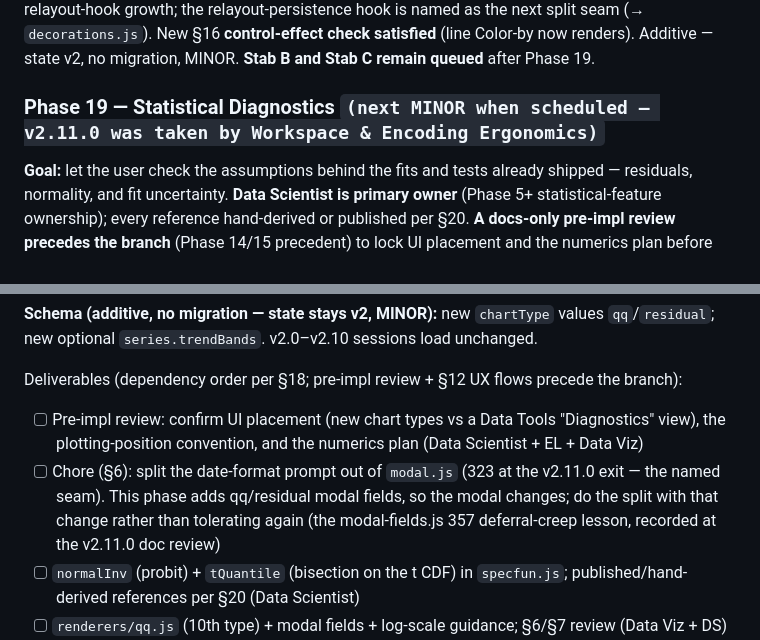
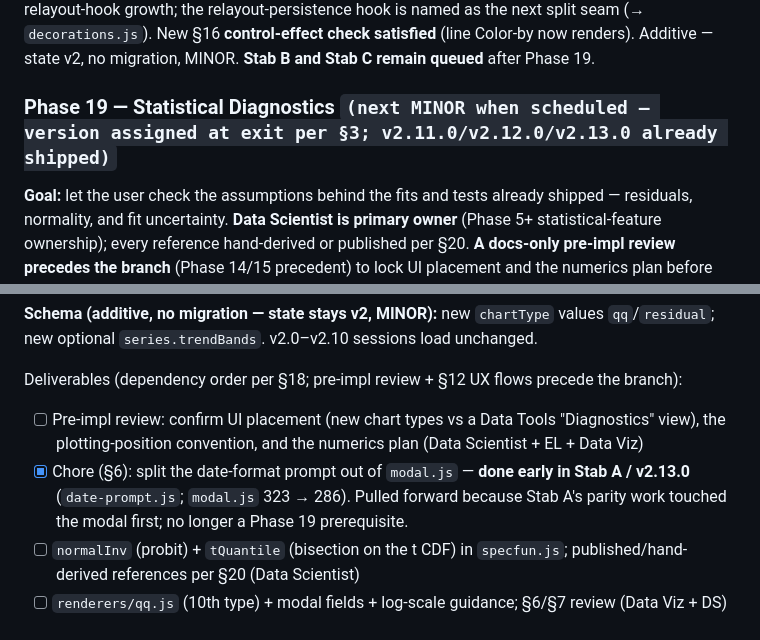
Before and after one commit to kalkisharma/datalab, a Markdown page: docs/PLANNING.md, 2 parts joined by grey strips. Drawn GitHub-style.

```diff
--- a/docs/PLANNING.md
+++ b/docs/PLANNING.md
@@ -804,7 +804,7 @@ A maintainer-commissioned full-team review of the scatter/line/parity renderers
 
 **Stab A exit — shipped `v2.13.0`** (ahead of Phase 19). Delivered: parity single-dataset compare + line color-by wired to per-category lines (the two 🔴); legend in-bounds clamp; parity-stats drag persistence (the annotation-in-export gap, root-caused to the relayout hook); SVG-rasterizes-WebGL notice; and the date-format prompt split to `date-prompt.js` (§6 — `modal.js` 323 → 286). Suite **183 + 7 BENCH** green (warm 15 ms, cold 627 ms, filter 45 ms, heap → baseline). **§6 sweep:** `index.html` 418 / `datatools.js` 304 (untouched) / `chart.js` **300** tolerated — chart.js is at the trigger after the relayout-hook growth; the relayout-persistence hook is named as the next split seam (→ `decorations.js`). New §16 **control-effect check satisfied** (line Color-by now renders). Additive — state v2, no migration, MINOR. **Stab B and Stab C remain queued** after Phase 19.
 
-### Phase 19 — Statistical Diagnostics `(next MINOR when scheduled — v2.11.0 was taken by Workspace & Encoding Ergonomics)`
+### Phase 19 — Statistical Diagnostics `(next MINOR when scheduled — version assigned at exit per §3; v2.11.0/v2.12.0/v2.13.0 already shipped)`
 **Goal:** let the user check the assumptions behind the fits and tests already shipped — residuals, normality, and fit uncertainty. **Data Scientist is primary owner** (Phase 5+ statistical-feature ownership); every reference hand-derived or published per §20. **A docs-only pre-impl review precedes the branch** (Phase 14/15 precedent) to lock UI placement and the numerics plan before any `src/` work.
 
 **Design decisions (team scoping session — provisional, pre-impl review confirms):**
@@ -817,7 +817,7 @@ A maintainer-commissioned full-team review of the scatter/line/parity renderers
 
 Deliverables (dependency order per §18; pre-impl review + §12 UX flows precede the branch):
 - [ ] Pre-impl review: confirm UI placement (new chart types vs a Data Tools "Diagnostics" view), the plotting-position convention, and the numerics plan (Data Scientist + EL + Data Viz)
-- [ ] Chore (§6): split the date-format prompt out of `modal.js` (323 at the v2.11.0 exit — the named seam). This phase adds qq/residual modal fields, so the modal changes; do the split with that change rather than tolerating again (the modal-fields.js 357 deferral-creep lesson, recorded at the v2.11.0 doc review)
+- [x] Chore (§6): split the date-format prompt out of `modal.js` — **done early in Stab A / v2.13.0** (`date-prompt.js`; `modal.js` 323 → 286). Pulled forward because Stab A's parity work touched the modal first; no longer a Phase 19 prerequisite.
 - [ ] `normalInv` (probit) + `tQuantile` (bisection on the t CDF) in `specfun.js`; published/hand-derived references per §20 (Data Scientist)
 - [ ] `renderers/qq.js` (10th type) + modal fields + log-scale guidance; §6/§7 review (Data Viz + DS)
 - [ ] `renderers/residual.js` (11th type) — residuals vs fitted, fit-degree field, zero line (Data Viz + DS)
```
Also changed, not shown: docs/CHANGELOG.md (+7 -0 lines).
